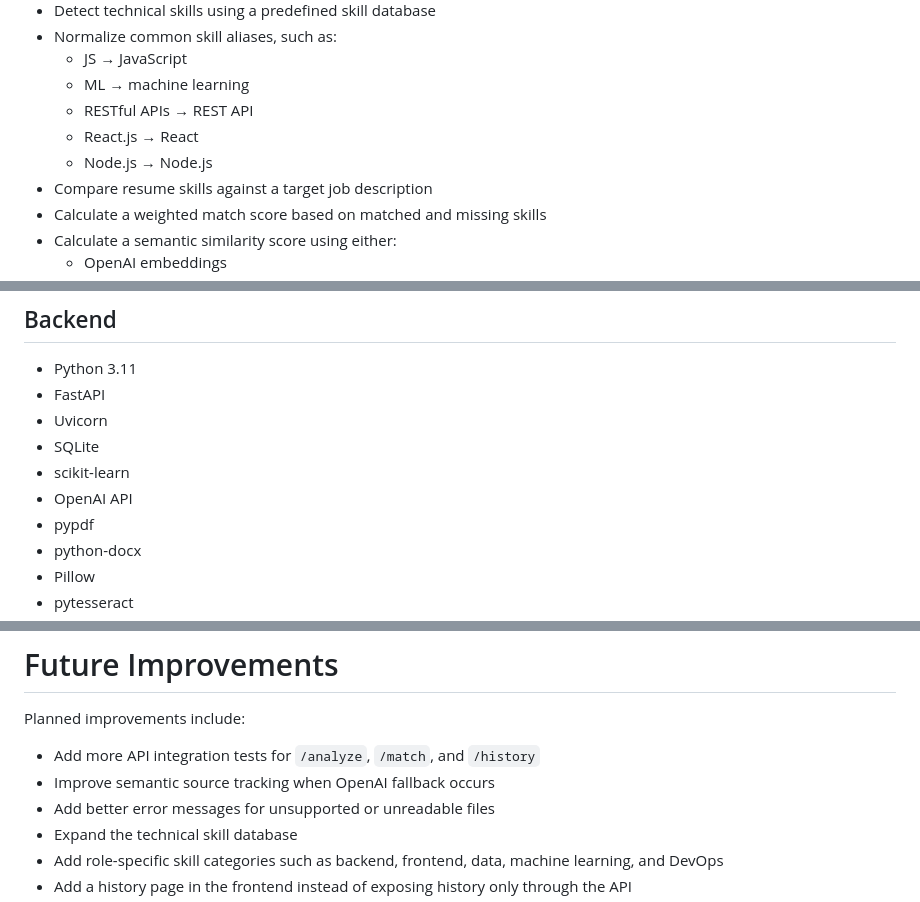
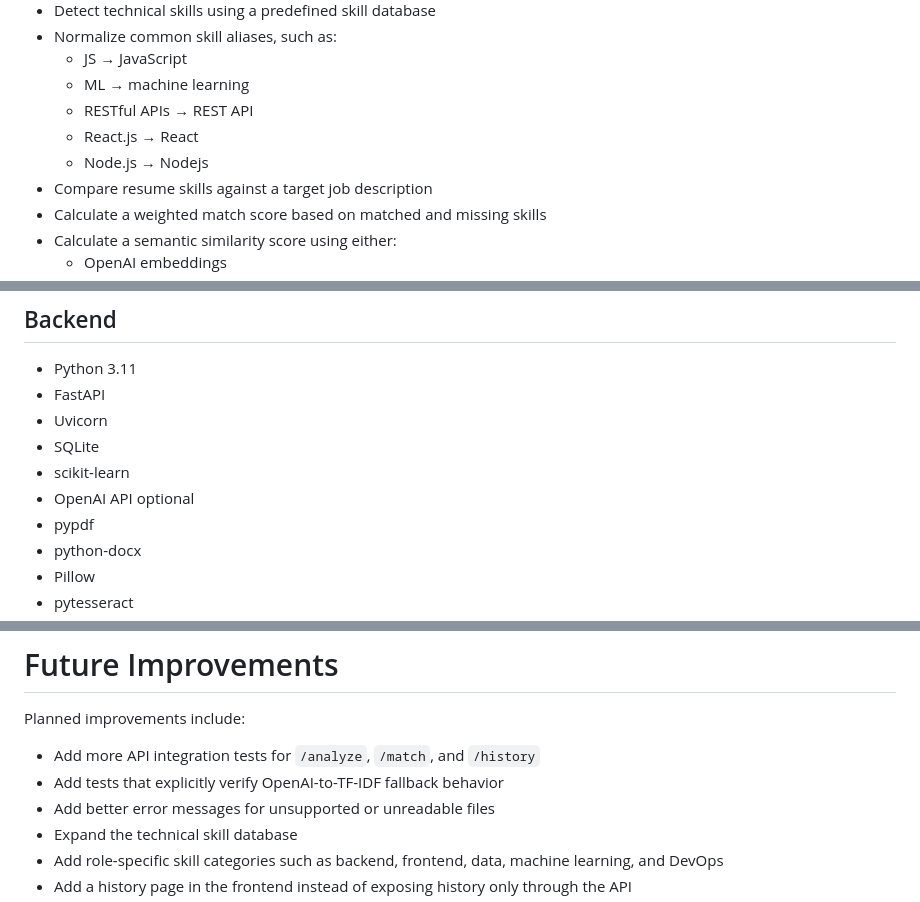
Before and after one commit to Jiawei-15/resume-analyzer, a Markdown page: README.md, 3 parts joined by grey strips. Rendered like a GitHub page.

Commit message:
Update project README

```diff
--- a/README.md
+++ b/README.md
@@ -27,7 +27,7 @@ This project was built as a portfolio backend/full-stack application focused on
   - ML → machine learning
   - RESTful APIs → REST API
   - React.js → React
-  - Node.js → Node.js
+  - Node.js → Nodejs
 - Compare resume skills against a target job description
 - Calculate a weighted match score based on matched and missing skills
 - Calculate a semantic similarity score using either:
@@ -56,7 +56,7 @@ This project was built as a portfolio backend/full-stack application focused on
 - Uvicorn
 - SQLite
 - scikit-learn
-- OpenAI API
+- OpenAI API optional
 - pypdf
 - python-docx
 - Pillow
@@ -550,7 +550,7 @@ This project helped me practice:
 Planned improvements include:
 
 - Add more API integration tests for `/analyze`, `/match`, and `/history`
-- Improve semantic source tracking when OpenAI fallback occurs
+- Add tests that explicitly verify OpenAI-to-TF-IDF fallback behavior
 - Add better error messages for unsupported or unreadable files
 - Expand the technical skill database
 - Add role-specific skill categories such as backend, frontend, data, machine learning, and DevOps
```
